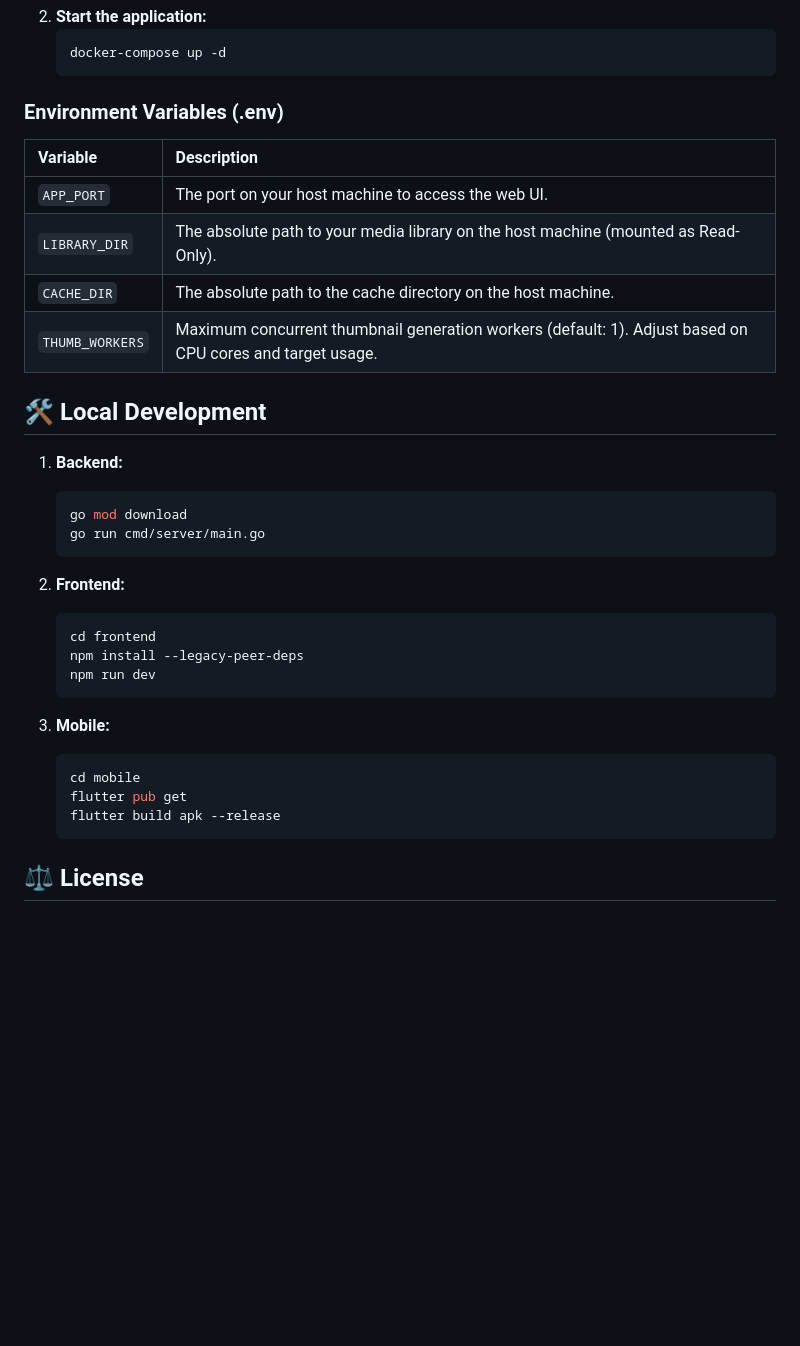
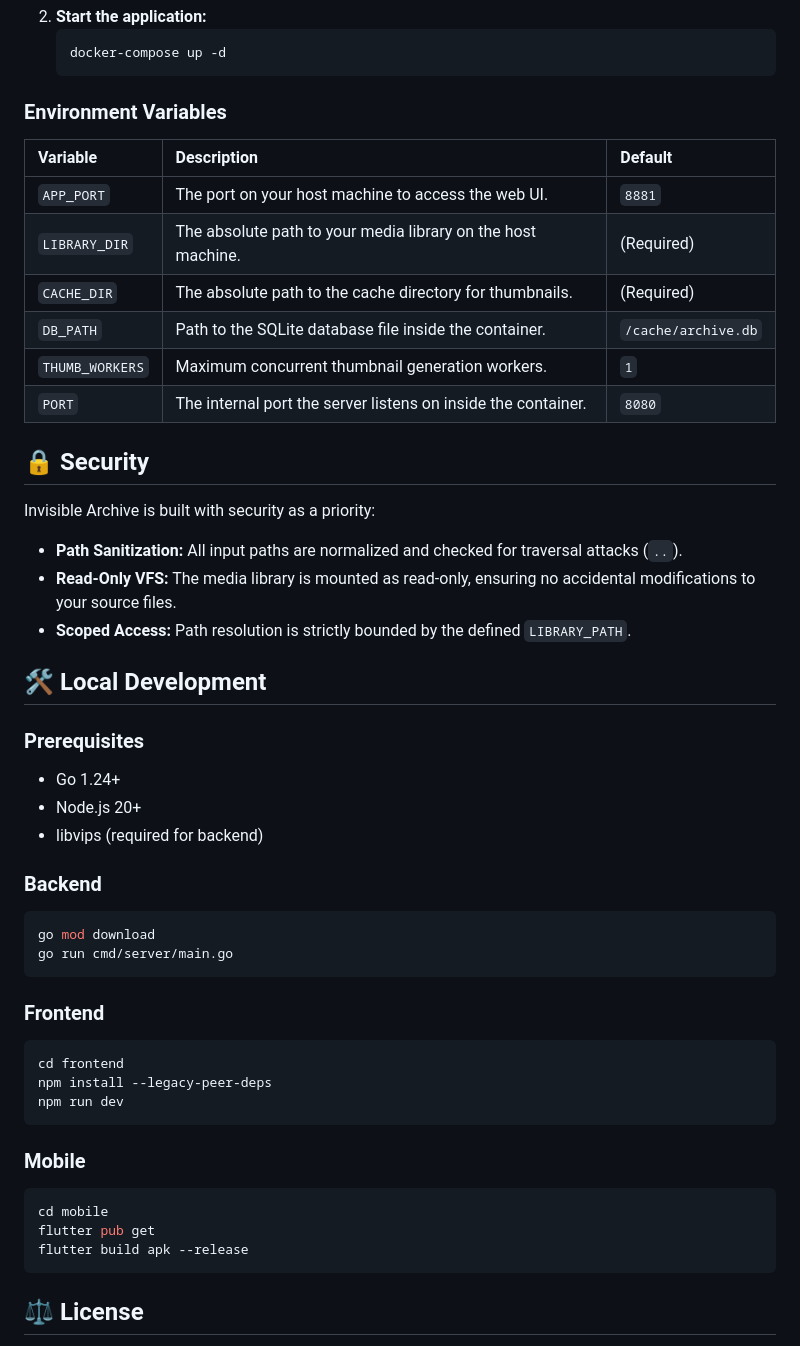
Before and after one commit to Alchemist-Aloha/invisible-archive, a Markdown page: README.md, the part around one of its changes. Rendered like a GitHub page; blank space fills up the shorter version.

Commit message:
feat: enhance README with new features and security details

````diff
--- a/README.md
+++ b/README.md
@@ -61,36 +70,50 @@ The easiest way to run Invisible Archive is via Docker Compose.
     docker-compose up -d
     ```
 
-### Environment Variables (.env)
+### Environment Variables
 
-| Variable | Description |
-| :--- | :--- |
-| `APP_PORT` | The port on your host machine to access the web UI. |
-| `LIBRARY_DIR` | The absolute path to your media library on the host machine (mounted as Read-Only). |
-| `CACHE_DIR` | The absolute path to the cache directory on the host machine. |
-| `THUMB_WORKERS` | Maximum concurrent thumbnail generation workers (default: 1). Adjust based on CPU cores and target usage. |
+| Variable | Description | Default |
+| :--- | :--- | :--- |
+| `APP_PORT` | The port on your host machine to access the web UI. | `8881` |
+| `LIBRARY_DIR` | The absolute path to your media library on the host machine. | (Required) |
+| `CACHE_DIR` | The absolute path to the cache directory for thumbnails. | (Required) |
+| `DB_PATH` | Path to the SQLite database file inside the container. | `/cache/archive.db` |
+| `THUMB_WORKERS` | Maximum concurrent thumbnail generation workers. | `1` |
+| `PORT` | The internal port the server listens on inside the container. | `8080` |
+
+## 🔒 Security
+
+Invisible Archive is built with security as a priority:
+- **Path Sanitization:** All input paths are normalized and checked for traversal attacks (`..`).
+- **Read-Only VFS:** The media library is mounted as read-only, ensuring no accidental modifications to your source files.
+- **Scoped Access:** Path resolution is strictly bounded by the defined `LIBRARY_PATH`.
 
 ## 🛠 Local Development
 
-1. **Backend:**
-   ```bash
-   go mod download
-   go run cmd/server/main.go
-   ```
+### Prerequisites
+- Go 1.24+
+- Node.js 20+
+- libvips (required for backend)
 
-2. **Frontend:**
-   ```bash
-   cd frontend
-   npm install --legacy-peer-deps
-   npm run dev
-   ```
+### Backend
+```bash
+go mod download
+go run cmd/server/main.go
+```
 
-3. **Mobile:**
-   ```bash
-   cd mobile
-   flutter pub get
-   flutter build apk --release
-   ```
+### Frontend
+```bash
+cd frontend
+npm install --legacy-peer-deps
+npm run dev
+```
+
+### Mobile
+```bash
+cd mobile
+flutter pub get
+flutter build apk --release
+```
 
 ## ⚖️ License
 
````
Also changed, not shown: other parts of README.md (+14 -5 lines).
